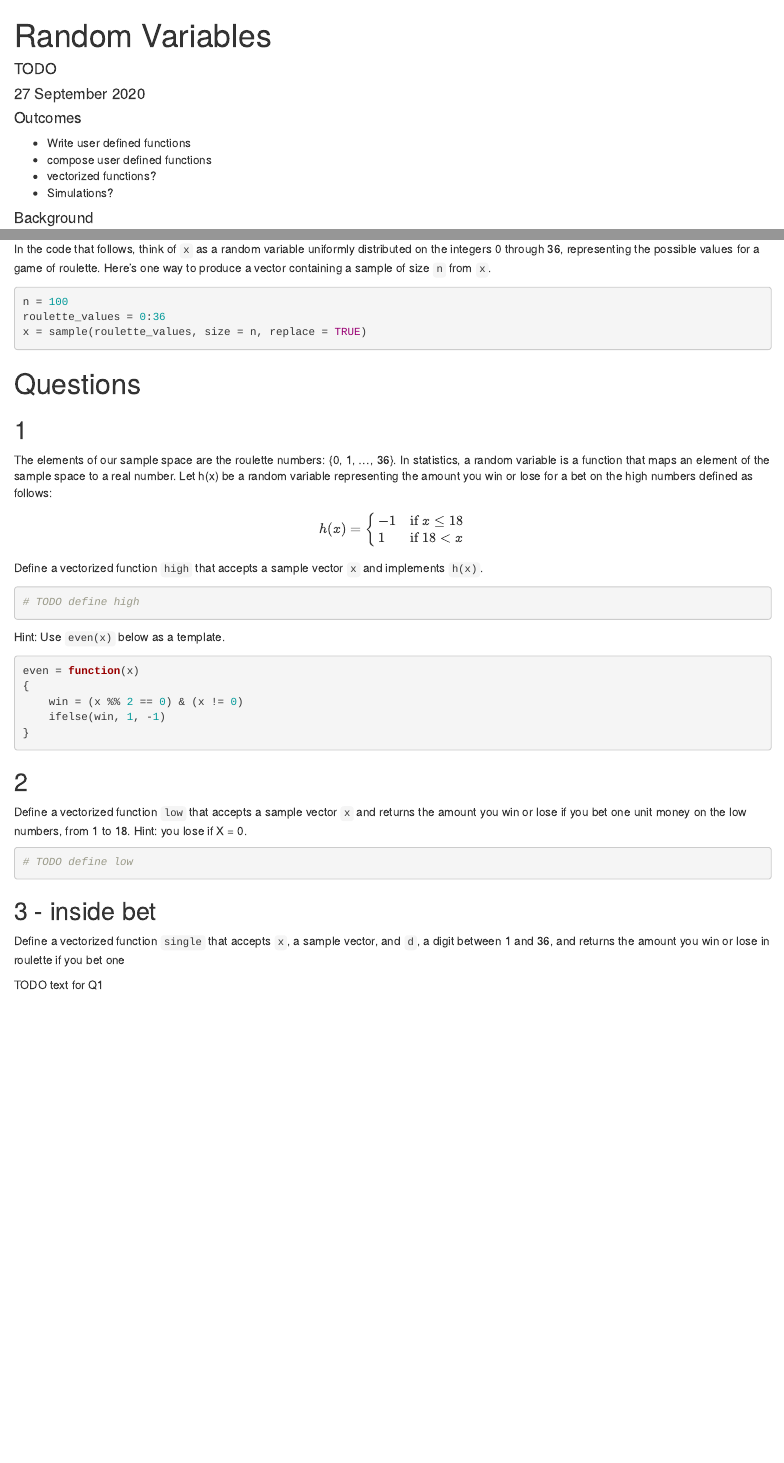
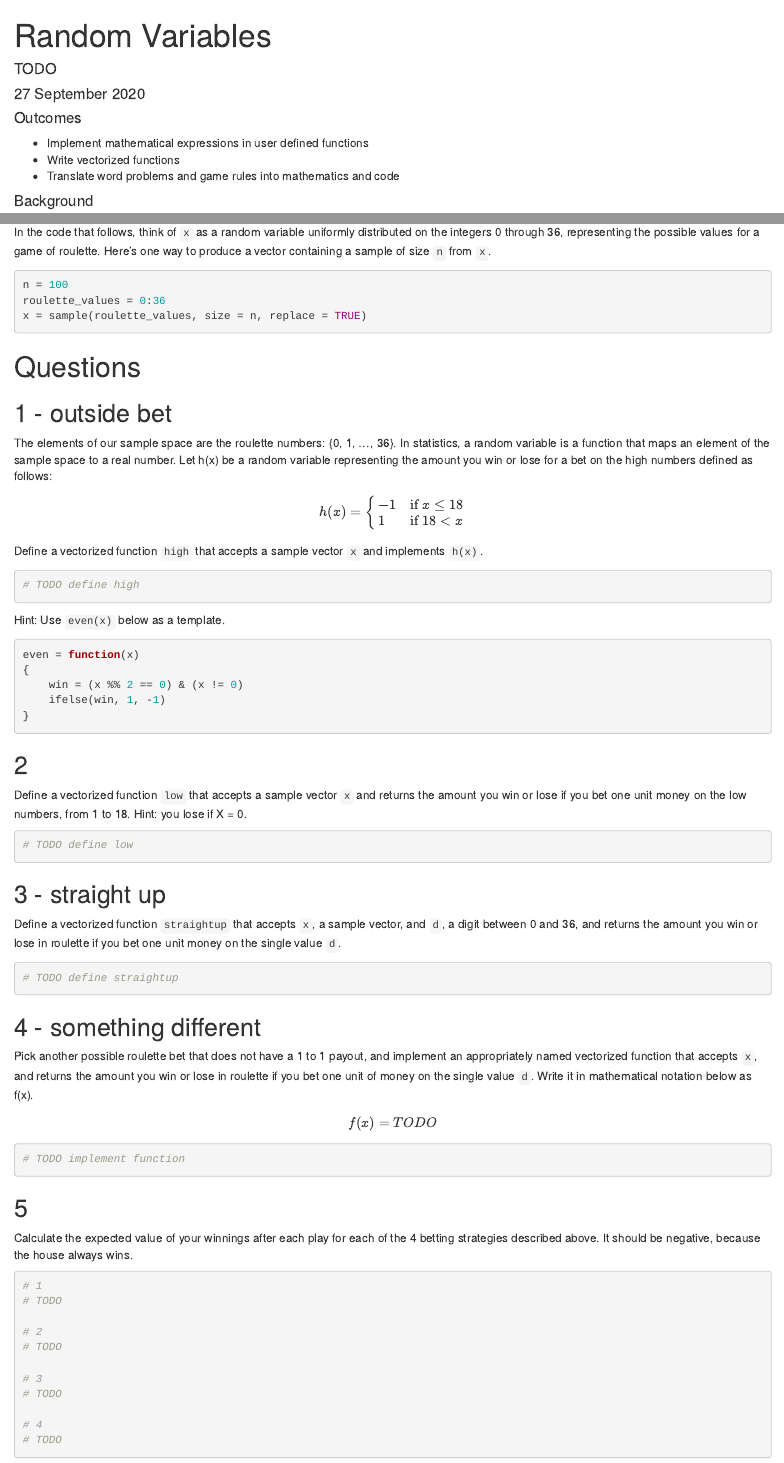
Before and after one commit to clarkfitzg/stat128, an R Markdown document (hw3_random_variables.Rmd): the page in a window 1100 px wide, from its top, and a second part further down, joined at a grey line. Rendered offline with R 4.5, knitr and Pandoc, with nearby package versions; code that draws random numbers runs with fixed seeds of ours.

Commit message:
good enough

````diff
--- a/hw3_random_variables.Rmd
+++ b/hw3_random_variables.Rmd
@@ -6,10 +6,9 @@ date: 27 September 2020
 
 #### Outcomes
 
-- Write user defined functions
-- compose user defined functions
-- vectorized functions?
-- Simulations?
+- Implement mathematical expressions in user defined functions
+- Write vectorized functions
+- Translate word problems and game rules into mathematics and code
 
 
 #### Background
@@ -36,7 +35,7 @@ x = sample(roulette_values, size = n, replace = TRUE)
 
 # Questions
 
-## 1
+## 1 - outside bet
 
 The elements of our sample space are the roulette numbers: {0, 1, ..., 36}.
 In statistics, a random variable is a function that maps an element of the sample space to a real number.
@@ -74,8 +74,45 @@ Hint: you lose if X = 0.
 # TODO define low
 ```
 
-## 3 - inside bet
 
-Define a vectorized function `single` that accepts `x`, a sample vector, and `d`, a digit between  1 and 36, and returns the amount you win or lose in roulette if you bet one
+## 3 - straight up
 
-TODO text for Q1
+Define a vectorized function `straightup` that accepts `x`, a sample vector, and `d`, a digit between  0 and 36, and returns the amount you win or lose in roulette if you bet one unit money on the single value `d`.
+
+```{r}
+# TODO define straightup
+```
+
+
+## 4 - something different
+
+Pick another possible roulette bet that does not have a 1 to 1 payout, and implement an appropriately named vectorized function that accepts `x`, and returns the amount you win or lose in roulette if you bet one unit of money on the single value `d`.
+Write it in mathematical notation below as f(x).
+
+$$
+f(x) = TODO
+$$
+
+```{r}
+# TODO implement function
+```
+
+
+## 5
+
+Calculate the expected value of your winnings after each play for each of the 4 betting strategies described above.
+It should be negative, because the house always wins.
+
+```{r}
+# 1
+# TODO
+
+# 2
+# TODO
+
+# 3
+# TODO
+
+# 4
+# TODO
+```
````
Also changed, not shown: hw3_random_variables.Rmd (1 more changed lines).
